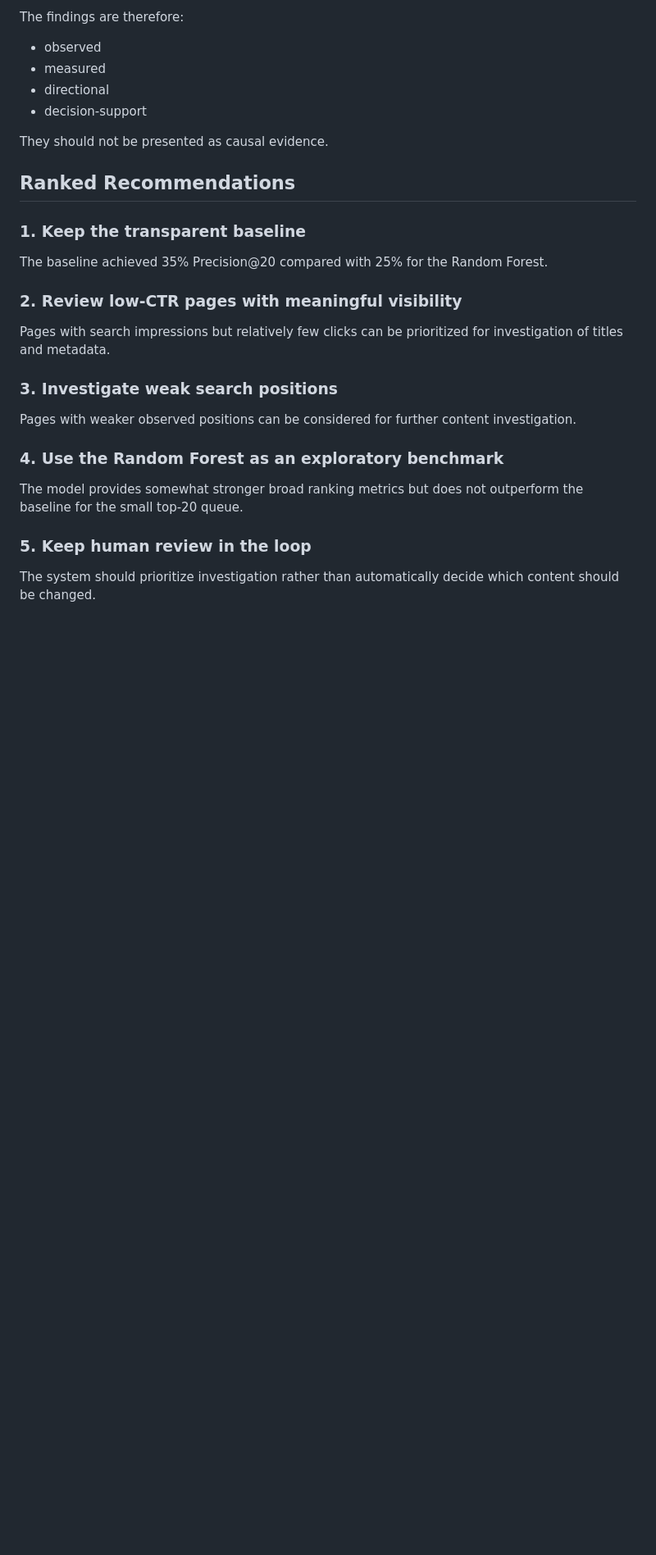
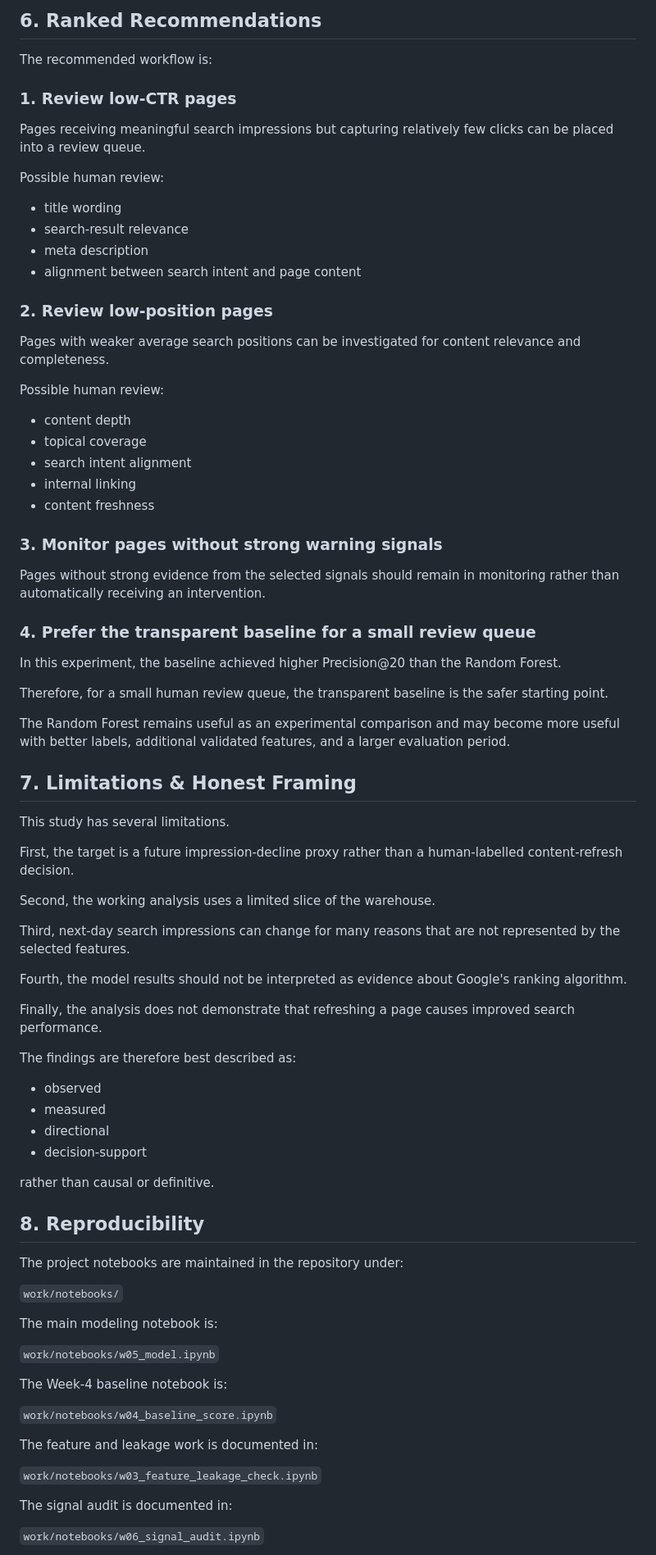
Before and after one commit to abdulmoeed1090/Fly-rank-starter-assignment, a Markdown page: work/capstone_report_template.md, the part around one of its changes. Shown at 82% size. Drawn GitHub-style; blank space fills up the shorter version.

```diff
--- a/work/capstone_report_template.md
+++ b/work/capstone_report_template.md
@@ -96,32 +148,85 @@ Search performance may also be influenced by factors not represented in the sele
 
-The findings are therefore:
+## 6. Ranked Recommendations
+
+The recommended workflow is:
+
+### 1. Review low-CTR pages
+
+Pages receiving meaningful search impressions but capturing relatively few clicks can be placed into a review queue.
+
+Possible human review:
+
+- title wording
+- search-result relevance
+- meta description
+- alignment between search intent and page content
+
+### 2. Review low-position pages
+
+Pages with weaker average search positions can be investigated for content relevance and completeness.
+
+Possible human review:
+
+- content depth
+- topical coverage
+- search intent alignment
+- internal linking
+- content freshness
+
+### 3. Monitor pages without strong warning signals
+
+Pages without strong evidence from the selected signals should remain in monitoring rather than automatically receiving an intervention.
+
+### 4. Prefer the transparent baseline for a small review queue
+
+In this experiment, the baseline achieved higher Precision@20 than the Random Forest.
+
+Therefore, for a small human review queue, the transparent baseline is the safer starting point.
+
+The Random Forest remains useful as an experimental comparison and may become more useful with better labels, additional validated features, and a larger evaluation period.
+
+## 7. Limitations & Honest Framing
+
+This study has several limitations.
+
+First, the target is a future impression-decline proxy rather than a human-labelled content-refresh decision.
+
+Second, the working analysis uses a limited slice of the warehouse.
+
+Third, next-day search impressions can change for many reasons that are not represented by the selected features.
+
+Fourth, the model results should not be interpreted as evidence about Google's ranking algorithm.
+
+Finally, the analysis does not demonstrate that refreshing a page causes improved search performance.
+
+The findings are therefore best described as:
 
 - observed
 - measured
 - directional
 - decision-support
 
-They should not be presented as causal evidence.
+rather than causal or definitive.
 
-## Ranked Recommendations
+## 8. Reproducibility
 
-### 1. Keep the transparent baseline
+The project notebooks are maintained in the repository under:
 
-The baseline achieved 35% Precision@20 compared with 25% for the Random Forest.
+`work/notebooks/`
 
-### 2. Review low-CTR pages with meaningful visibility
+The main modeling notebook is:
 
-Pages with search impressions but relatively few clicks can be prioritized for investigation of titles and metadata.
+`work/notebooks/w05_model.ipynb`
 
-### 3. Investigate weak search positions
+The Week-4 baseline notebook is:
 
-Pages with weaker observed positions can be considered for further content investigation.
+`work/notebooks/w04_baseline_score.ipynb`
 
-### 4. Use the Random Forest as an exploratory benchmark
+The feature and leakage work is documented in:
 
-The model provides somewhat stronger broad ranking metrics but does not outperform the baseline for the small top-20 queue.
+`work/notebooks/w03_feature_leakage_check.ipynb`
 
-### 5. Keep human review in the loop
+The signal audit is documented in:
 
-The system should prioritize investigation rather than automatically decide which content should be changed.
+`work/notebooks/w06_signal_audit.ipynb`
 
```
Also changed, not shown: other parts of work/capstone_report_template.md (+112 -59 lines).
